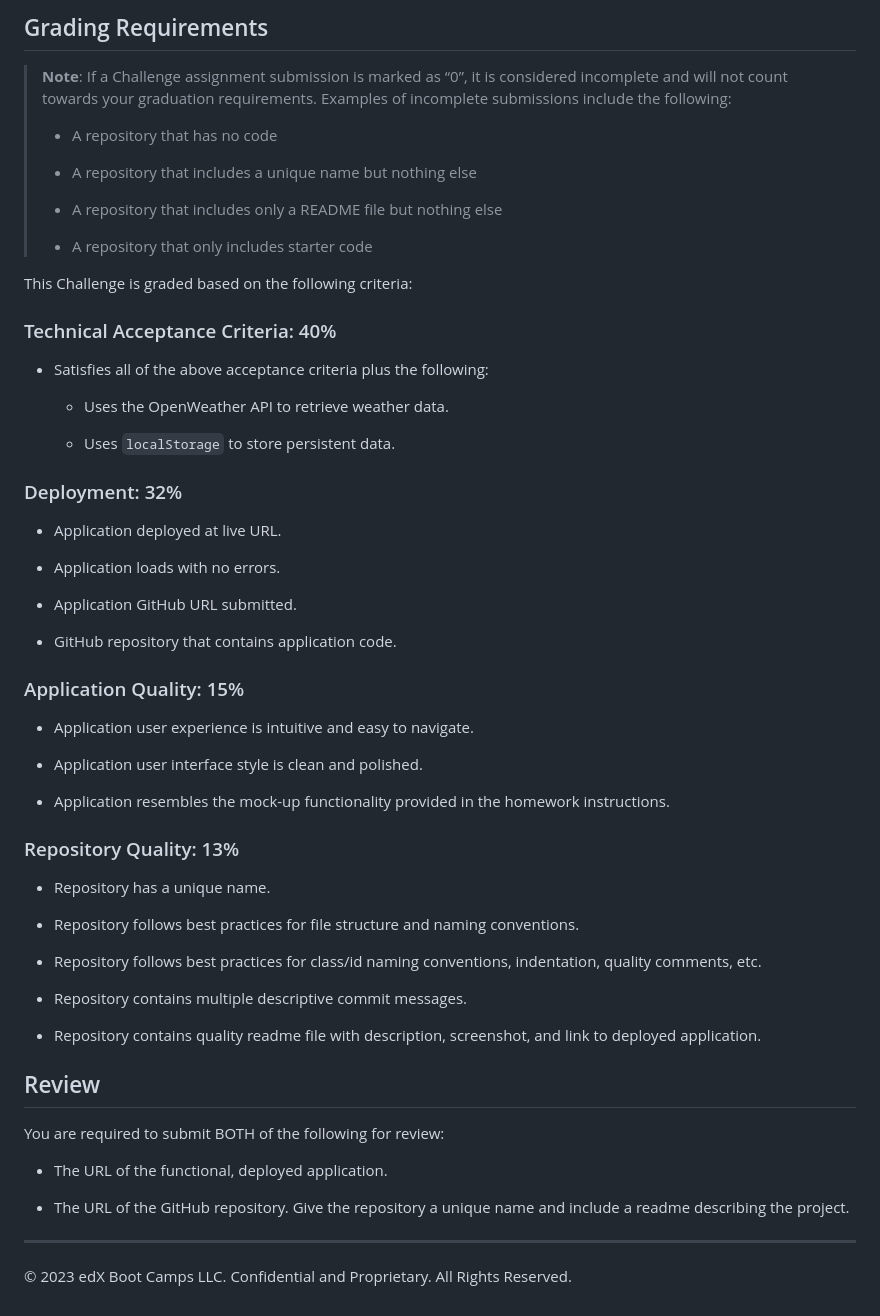
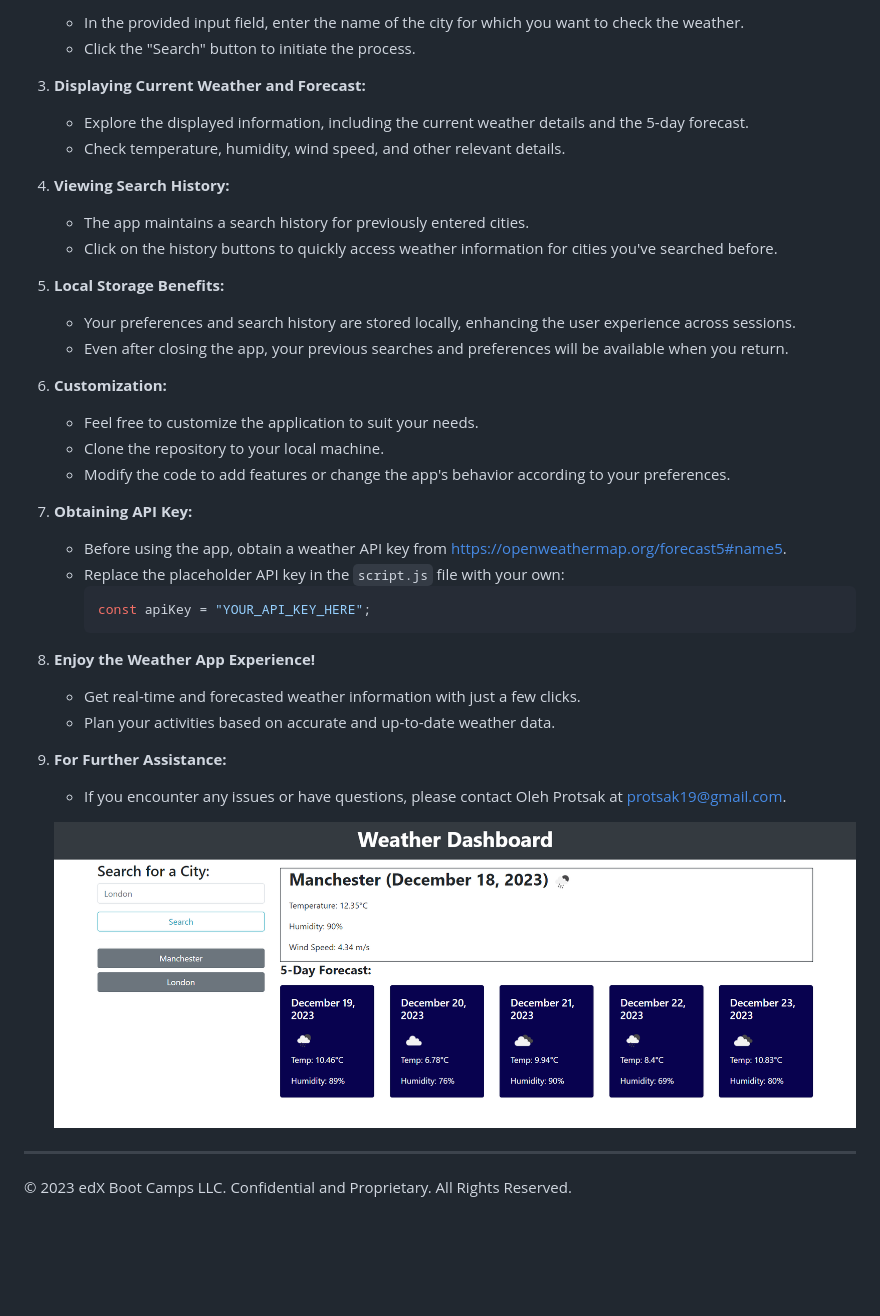
Before and after one commit to OlehProtsak/Weather-Dashboard, a Markdown page: README.md, the part around the change printed below. Rendered like a GitHub page; pictures changed too: assets/images/weather-dashbord.png (added); blank space fills up the shorter version.

Commit message:
Generated a README file.

````diff
--- a/README.md
+++ b/README.md
@@ -46,63 +38,46 @@ The following image shows the web application's appearance and functionality:
 
-## Grading Requirements
+   - In the provided input field, enter the name of the city for which you want to check the weather.
+   - Click the "Search" button to initiate the process.
 
-> **Note**: If a Challenge assignment submission is marked as “0”, it is considered incomplete and will not count towards your graduation requirements. Examples of incomplete submissions include the following:
->
-> * A repository that has no code
->
-> * A repository that includes a unique name but nothing else
->
-> * A repository that includes only a README file but nothing else
->
-> * A repository that only includes starter code
+3. **Displaying Current Weather and Forecast:**
 
-This Challenge is graded based on the following criteria:
+   - Explore the displayed information, including the current weather details and the 5-day forecast.
+   - Check temperature, humidity, wind speed, and other relevant details.
 
-### Technical Acceptance Criteria: 40%
+4. **Viewing Search History:**
 
-* Satisfies all of the above acceptance criteria plus the following:
+   - The app maintains a search history for previously entered cities.
+   - Click on the history buttons to quickly access weather information for cities you've searched before.
 
-  * Uses the OpenWeather API to retrieve weather data.
+5. **Local Storage Benefits:**
 
-  * Uses `localStorage` to store persistent data.
+   - Your preferences and search history are stored locally, enhancing the user experience across sessions.
+   - Even after closing the app, your previous searches and preferences will be available when you return.
 
-### Deployment: 32%
+6. **Customization:**
 
-* Application deployed at live URL.
+   - Feel free to customize the application to suit your needs.
+   - Clone the repository to your local machine.
+   - Modify the code to add features or change the app's behavior according to your preferences.
 
-* Application loads with no errors.
+7. **Obtaining API Key:**
 
-* Application GitHub URL submitted.
+   - Before using the app, obtain a weather API key from https://openweathermap.org/forecast5#name5.
+   - Replace the placeholder API key in the `script.js` file with your own:
+     ```javascript
+     const apiKey = "YOUR_API_KEY_HERE";
+     ```
 
-* GitHub repository that contains application code.
+8. **Enjoy the Weather App Experience!**
 
-### Application Quality: 15%
+   - Get real-time and forecasted weather information with just a few clicks.
+   - Plan your activities based on accurate and up-to-date weather data.
 
-* Application user experience is intuitive and easy to navigate.
+9. **For Further Assistance:**
 
-* Application user interface style is clean and polished.
+   - If you encounter any issues or have questions, please contact Oleh Protsak at protsak19@gmail.com.
 
-* Application resembles the mock-up functionality provided in the homework instructions.
-
-### Repository Quality: 13%
-
-* Repository has a unique name.
-
-* Repository follows best practices for file structure and naming conventions.
-
-* Repository follows best practices for class/id naming conventions, indentation, quality comments, etc.
-
-* Repository contains multiple descriptive commit messages.
-
-* Repository contains quality readme file with description, screenshot, and link to deployed application.
-
-## Review
-
-You are required to submit BOTH of the following for review:
-
-* The URL of the functional, deployed application.
-
-* The URL of the GitHub repository. Give the repository a unique name and include a readme describing the project.
+   ![Prompt 'weather dashbord view'](assets/images/weather-dashbord.png)
 
 ---
 
````
Also changed, not shown: other parts of README.md (+24 -32 lines).
